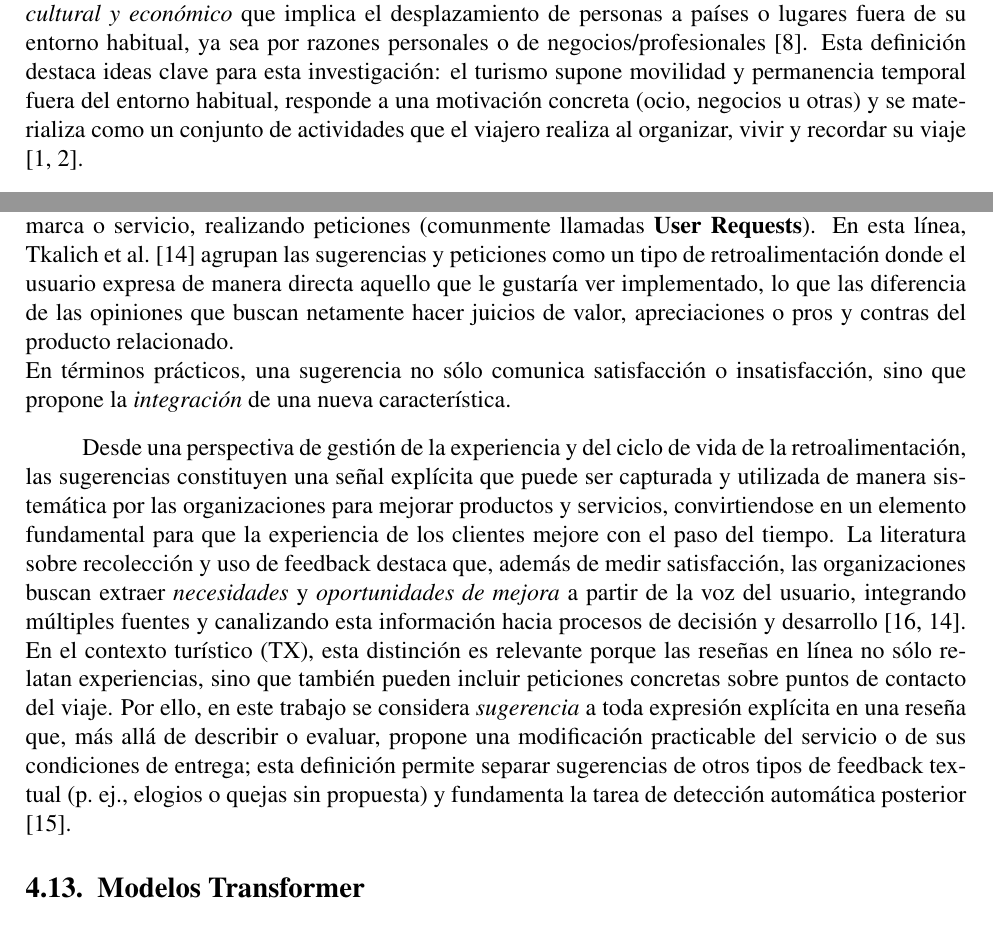
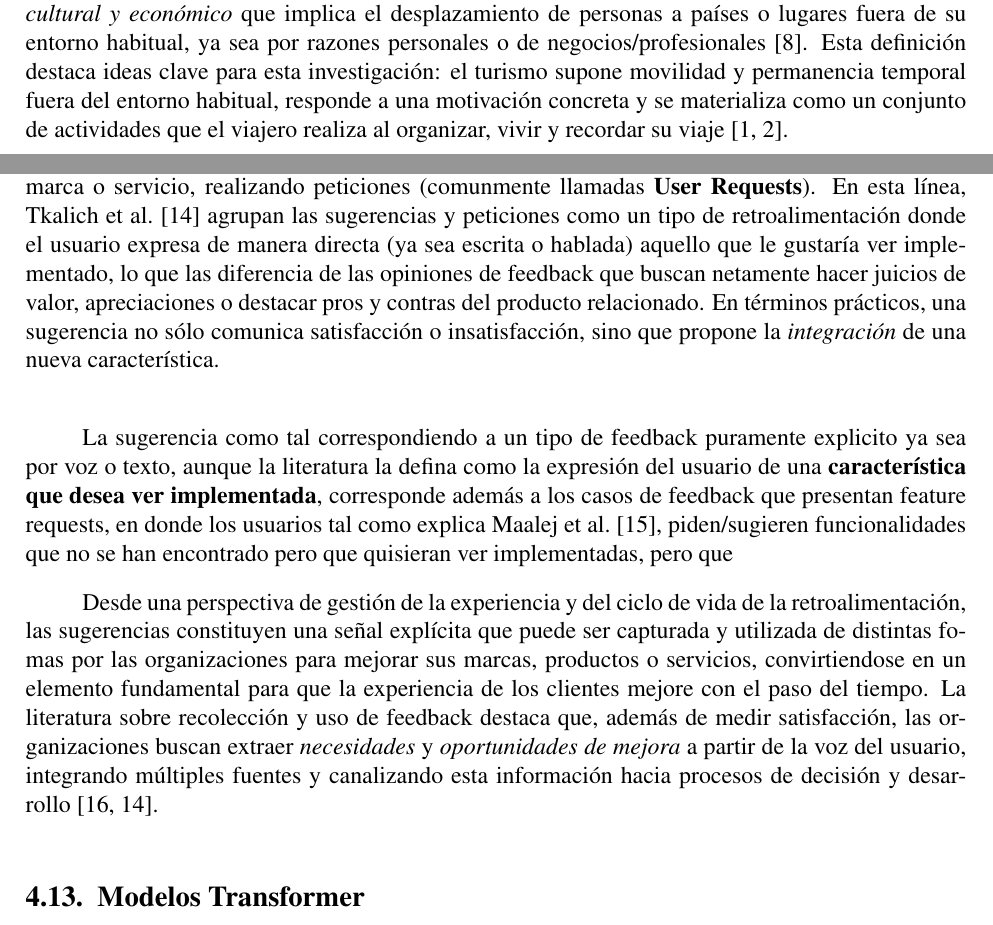
Before and after one commit to Slinking196/Seminario_de_Titulo, a LaTeX thesis (tesis/main.tex, which reads tesis/body/theorical_framework.tex): two parts of pages 11 and 14 of 33, joined at a grey line, cut so that both start at the same text. Compiled offline with pdfLaTeX.

Commit message:
nueva definicion de sugerencia y otras cosas, sugerencia aun pendiente

```diff
--- a/tesis/body/theorical_framework.tex
+++ b/tesis/body/theorical_framework.tex
@@ -20,7 +20,7 @@ Al hablar de \emph{consumidor} nos referiremos al usuario turista, pero visto en
 
 \section{Turismo}
 \label{sec:turismo}
-De acuerdo con la Organización Mundial del Turismo (OMT), el turismo es un \textit{fenómeno social, cultural y económico} que implica el desplazamiento de personas a países o lugares fuera de su entorno habitual, ya sea por razones personales o de negocios/profesionales \parencite{unwto-glossary}. Esta definición destaca ideas clave para esta investigación: el turismo supone movilidad y permanencia temporal fuera del entorno habitual, responde a una motivación concreta (ocio, negocios u otras) y se materializa como un conjunto de actividades que el viajero realiza al organizar, vivir y recordar su viaje \parencite{rusu2023holistic,ortiz2024slr}.
+De acuerdo con la Organización Mundial del Turismo (OMT), el turismo es un \textit{fenómeno social, cultural y económico} que implica el desplazamiento de personas a países o lugares fuera de su entorno habitual, ya sea por razones personales o de negocios/profesionales \parencite{unwto-glossary}. Esta definición destaca ideas clave para esta investigación: el turismo supone movilidad y permanencia temporal fuera del entorno habitual, responde a una motivación concreta y se materializa como un conjunto de actividades que el viajero realiza al organizar, vivir y recordar su viaje \parencite{rusu2023holistic,ortiz2024slr}.
 
 Además, la literatura menciona que el turismo es una actividad multifacética, en la que intervienen múltiples actores y componentes, y que se conecta estrechamente con sectores como el transporte y el alojamiento \parencite{ortiz2024slr}. En consecuencia, no se trata solo de “moverse” de un lugar a otro, sino de participar de un sistema donde gran parte del valor es intangible y se construye a través de puntos de contacto, cada vez más mediados por canales digitales, mismos que han reemplazado progresivamente mecanismos tradicionales de información y retroalimentación \parencite{rusu2023holistic}.
 
@@ -94,10 +94,13 @@ Mientras que el feedback \textbf{explícito} se explica como un resumen de opini
 \section{Sugerencias}
 \label{sec:sugerencias}
 
-Las \emph{sugerencias} (o \emph{peticiones}) pueden entenderse como una forma particular de \textbf{feedback explícito} en la que el usuario manifiesta una intención orientada incorporar características en un producto, marca o servicio, realizando peticiones (comunmente llamadas \textbf{User Requests}). En esta línea, \textcite{tkalich2025user} agrupan las sugerencias y peticiones como un tipo de retroalimentación donde el usuario expresa de manera directa aquello que le gustaría ver implementado, lo que las diferencia de las opiniones que buscan netamente hacer juicios de valor, apreciaciones o pros y contras del producto relacionado.\\
-En términos prácticos, una sugerencia no sólo comunica satisfacción o insatisfacción, sino que propone la \emph{integración} de una nueva característica.
+Las \emph{sugerencias} (o \emph{peticiones}) pueden entenderse como una forma particular de \textbf{feedback explícito} en la que el usuario manifiesta una intención orientada incorporar características en un producto, marca o servicio, realizando peticiones (comunmente llamadas \textbf{User Requests}). En esta línea, \textcite{tkalich2025user} agrupan las sugerencias y peticiones como un tipo de retroalimentación donde el usuario expresa de manera directa (ya sea escrita o hablada) aquello que le gustaría ver implementado, lo que las diferencia de las opiniones de feedback que buscan netamente hacer juicios de valor, apreciaciones o destacar pros y contras del producto relacionado. En términos prácticos, una sugerencia no sólo comunica satisfacción o insatisfacción, sino que propone la \emph{integración} de una nueva característica.\\
 
-Desde una perspectiva de gestión de la experiencia y del ciclo de vida de la retroalimentación, las sugerencias constituyen una señal explícita que puede ser capturada y utilizada de manera sistemática por las organizaciones para mejorar productos y servicios, convirtiendose en un elemento fundamental para que la experiencia de los clientes mejore con el paso del tiempo. La literatura sobre recolección y uso de feedback destaca que, además de medir satisfacción, las organizaciones buscan extraer \emph{necesidades} y \emph{oportunidades de mejora} a partir de la voz del usuario, integrando múltiples fuentes y canalizando esta información hacia procesos de decisión y desarrollo \parencite{Fabijan-Customer_Feedback_and_Data_Collection,tkalich2025user}. En el contexto turístico (TX), esta distinción es relevante porque las reseñas en línea no sólo relatan experiencias, sino que también pueden incluir peticiones concretas sobre puntos de contacto del viaje. Por ello, en este trabajo se considera \emph{sugerencia} a toda expresión explícita en una reseña que, más allá de describir o evaluar, propone una modificación practicable del servicio o de sus condiciones de entrega; esta definición permite separar sugerencias de otros tipos de feedback textual (p.~ej., elogios o quejas sin propuesta) y fundamenta la tarea de detección automática posterior \parencite{maalej2016data}.
+La sugerencia como tal correspondiendo a un tipo de feedback puramente explicito ya sea por voz o texto, aunque la literatura la defina como la expresión del usuario de una \textbf{característica que desea ver implementada}, corresponde además a los casos de feedback que presentan feature requests, en donde los usuarios tal como explica \textcite{maalej2016data}, piden/sugieren funcionalidades que no se han encontrado pero que quisieran ver implementadas, pero que
+
+Desde una perspectiva de gestión de la experiencia y del ciclo de vida de la retroalimentación, las sugerencias constituyen una señal explícita que puede ser capturada y utilizada de distintas fomas por las organizaciones para mejorar sus marcas, productos o servicios, convirtiendose en un elemento fundamental para que la experiencia de los clientes mejore con el paso del tiempo. La literatura sobre recolección y uso de feedback destaca que, además de medir satisfacción, las organizaciones buscan extraer \emph{necesidades} y \emph{oportunidades de mejora} a partir de la voz del usuario, integrando múltiples fuentes y canalizando esta información hacia procesos de decisión y desarrollo \parencite{Fabijan-Customer_Feedback_and_Data_Collection,tkalich2025user}. \\
+
+
 
 \section{Modelos Transformer}
 \label{sec:transformer}
```
Also changed, not shown: tesis/body/theorical_framework.tex (2 more changed lines).
